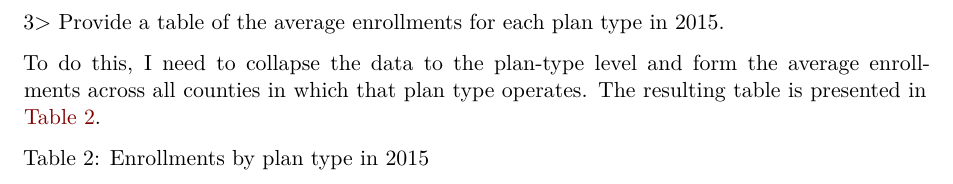
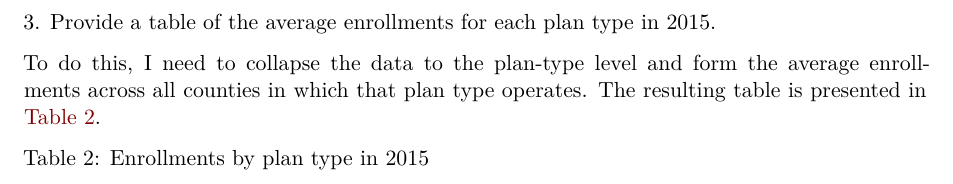
Before and after one commit to mollyjc02/Homework_1.2, a Quarto document (submission_2/results/hwk1_answers2.qmd): part of page 4 of 4, cut so that both start at the same text. Rendered offline with R 4.5, knitr and Pandoc in place of Quarto, then LaTeX, with nearby package versions; some code elsewhere in the file could not run offline; the gapminder table comes from the copy in Python's plotly package.

Commit message:
found a typoooo

````diff
--- a/submission_2/results/hwk1_answers2.qmd
+++ b/submission_2/results/hwk1_answers2.qmd
@@ -66,7 +66,7 @@ knitr::kable(plan_type_year2,
 ```
 
 \newpage
-\noindent 3> Provide a table of the average enrollments for each plan type in 2015.
+\noindent 3. Provide a table of the average enrollments for each plan type in 2015.
 
 To do this, I need to collapse the data to the plan-type level and form the average enrollments across all counties in which that plan type operates. The resulting table is presented in @tbl-enroll.
 
````
Also changed, not shown: submission_2/data_code/data_build_plan2.R (+3 -3 lines), submission_2/results/catlin_molly_hwk1_2.pdf.
